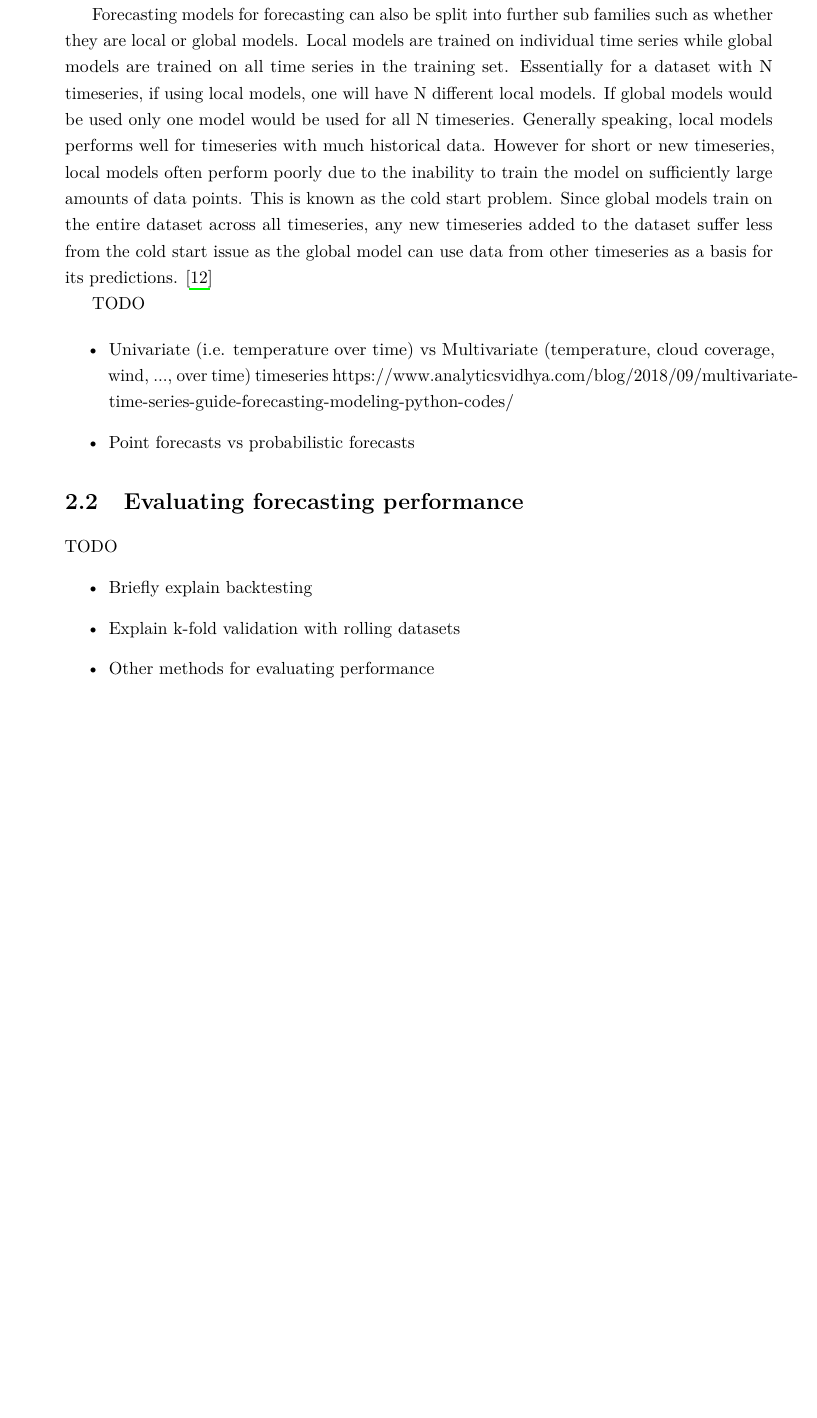
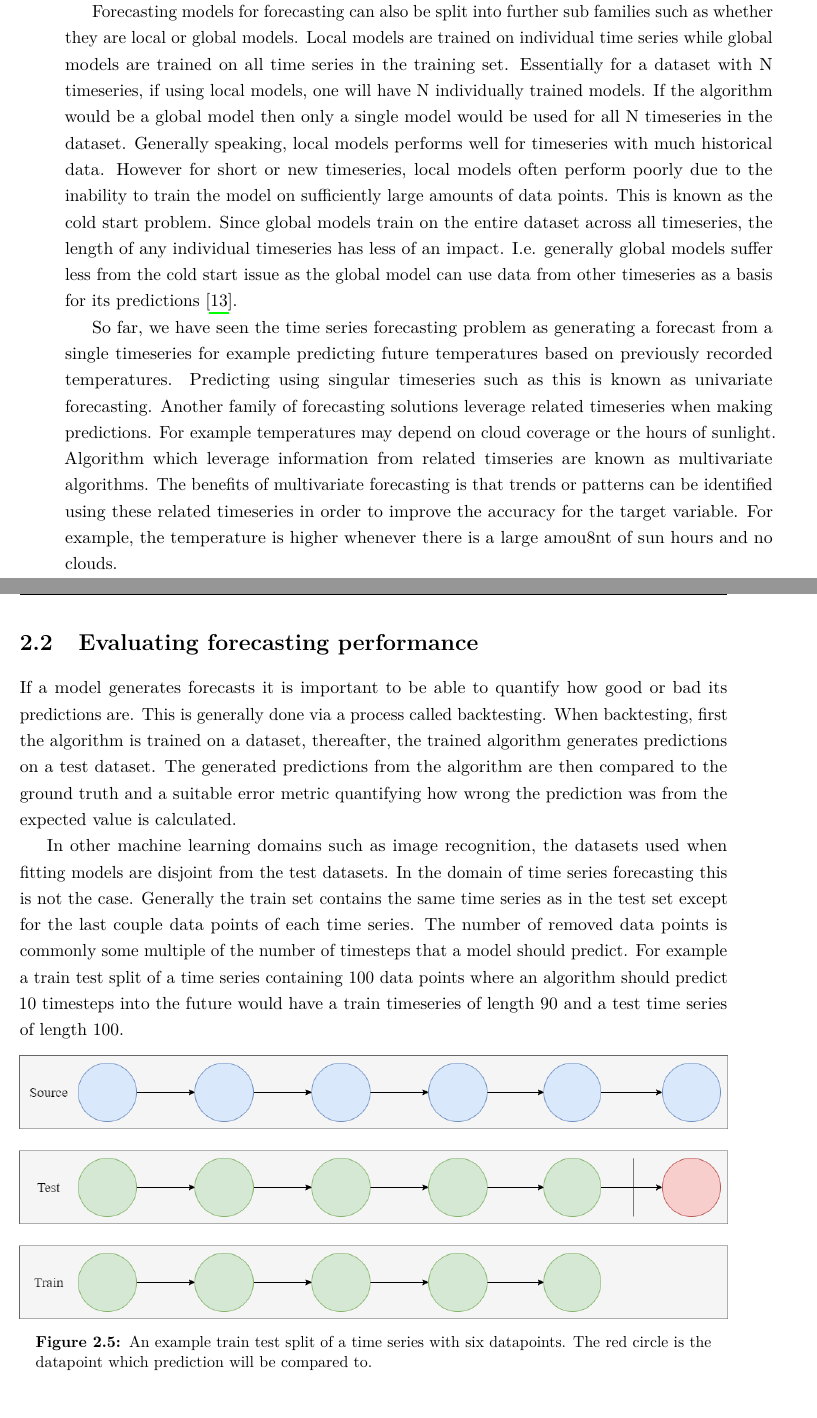
Before and after one commit to arangatang/master-thesis-latex, a LaTeX thesis (thesis.tex, which reads 2_background/chapter2.tex): part of page 21 of 85 before the commit and two parts of pages 21 and 22 of 87 after it, the two joined at a grey line, cut so that both start at the same text, the shorter picture padded with empty space. Compiled offline with pdfLaTeX; a missing font is replaced by an installed copy or a similar font; a LaTeX package or settings file that is missing is left out.

Commit message:
Updated background.

```diff
--- a/2_background/chapter2.tex
+++ b/2_background/chapter2.tex
@@ -59,24 +57,21 @@ Timeseries forecasts often comes in one of two forms; probabilistic forecasts or
 
 Many methods exist for generating forecasts on timeseries data, two common groups of these are machine learning based methods and trivial methods. A trivial forecasting method would be, for example, to predict that the next value should be the same as the last recently observed value or the average of the last N observations. For certain timeseries, trivial methods perform competitively and as such these are often held as a baseline to which new forecasting methods are being compared too. Some more complex methods include those based on regression analysis such as linear regression or autoregressive models such as ARIMA \cite{hyndman_forecasting_3rd}. Autoregressive models are a subset of regression models where the temporal ordering of the datapoints matter. I.e. autoregressive models use past observations to predict future values.
 
-Lately, inspired by the successful use of neural networks in other domains, several neural network based approaches for time series forecasting have been introduced. Early implementations such as simple multi-layered perceptrons did not perform competitively with the more classical approaches such ARIMA. However modern deep
+Lately, inspired by the successful use of neural networks in other domains, several neural network based approaches for time series forecasting have been introduced. Early implementations such as simple multi-layered perceptrons did not perform competitively with the more classical approaches such ARIMA. However modern deep learning models such as DeepAR \cite{salinas_deepar_2019} and MQCNN \cite{wen_multi-horizon_2018} have reported highly competitive accuracies.
 
-Forecasting models for forecasting can also be split into further sub families such as whether they are local or global models. Local models are trained on individual time series while global models are trained on all time series in the training set. Essentially for a dataset with N timeseries, if using local models, one will have N different local models. If global models would be used only one model would be used for all N timeseries. Generally speaking, local models performs well for timeseries with much historical data. However for short or new timeseries, local models often perform poorly due to the inability to train the model on sufficiently large amounts of data points. This is known as the cold start problem. Since global models train on the entire dataset across all timeseries, any new timeseries added to the dataset suffer less from the cold start issue as the global model can use data from other timeseries as a basis for its predictions. \cite{wang_deep_2019}
+Forecasting models for forecasting can also be split into further sub families such as whether they are local or global models. Local models are trained on individual time series while global models are trained on all time series in the training set. Essentially for a dataset with N timeseries, if using local models, one will have N individually trained models. If the algorithm would be a global model then only a single model would be used for all N timeseries in the dataset. Generally speaking, local models performs well for timeseries with much historical data. However for short or new timeseries, local models often perform poorly due to the inability to train the model on sufficiently large amounts of data points. This is known as the cold start problem. Since global models train on the entire dataset across all timeseries, the length of any individual timeseries has less of an impact. I.e. generally global models suffer less from the cold start issue as the global model can use data from other timeseries as a basis for its predictions \cite{wang_deep_2019}.
 
-
-
-TODO
-
-\begin{itemize}
-\item Univariate (i.e. temperature over time) vs Multivariate (temperature, cloud coverage, wind, ..., over time) timeseries https://www.analyticsvidhya.com/blog/2018/09/multivariate-time-series-guide-forecasting-modeling-python-codes/
-\item Point forecasts vs probabilistic forecasts
-\end{itemize}
-
+So far, we have seen the time series forecasting problem as generating a forecast from a single timeseries for example predicting future temperatures based on previously recorded temperatures. Predicting using singular timeseries such as this is known as univariate forecasting. Another family of forecasting solutions leverage related timeseries when making predictions. For example temperatures may depend on cloud coverage or the hours of sunlight. Algorithm which leverage information from related timseries are known as multivariate algorithms. The benefits of multivariate forecasting is that trends or patterns can be identified using these related timeseries in order to improve the accuracy for the target variable. For example, the temperature is higher whenever there is a large amou8nt of sun hours and no clouds.
 
 \section{Evaluating forecasting performance}
-TODO
-\begin{itemize}
-\item Briefly explain backtesting
-\item Explain k-fold validation with rolling datasets
-\item Other methods for evaluating performance
-\end{itemize}
+If a model generates forecasts it is important to be able to quantify how good or bad its predictions are. This is generally done via a process called backtesting. When backtesting, first the algorithm is trained on a dataset, thereafter, the trained algorithm generates predictions on a test dataset. The generated predictions from the algorithm are then compared to the ground truth and a suitable error metric quantifying how wrong the prediction was from the expected value is calculated.
+
+In other machine learning domains such as image recognition, the datasets used when fitting models are disjoint from the test datasets. In the domain of time series forecasting this is not the case. Generally the train set contains the same time series as in the test set except for the last couple data points of each time series. The number of removed data points is commonly some multiple of the number of timesteps that a model should predict. For example a train test split of a time series containing 100 data points where an algorithm should predict 10 timesteps into the future would have a train timeseries of length 90 and a test time series of length 100.
+
+\begin{figure}[htb]
+    \centering
+    \minipage{1\textwidth}
+        \includegraphics[width=\linewidth]{2_background/figures/train_test_split.png}
+        \caption{An example train test split of a time series with six datapoints. The red circle is the datapoint which prediction will be compared to.}
+    \endminipage\hfill
+\end{figure}
```
Also changed, not shown: 1_introduction/introduction.tex (+9 -9 lines), 2_background/figures/k_fold_validation.png (added), 2_background/figures/train_test_split.png (added), 2_background/chapter2.tex (16 more changed lines), 2 other files.
